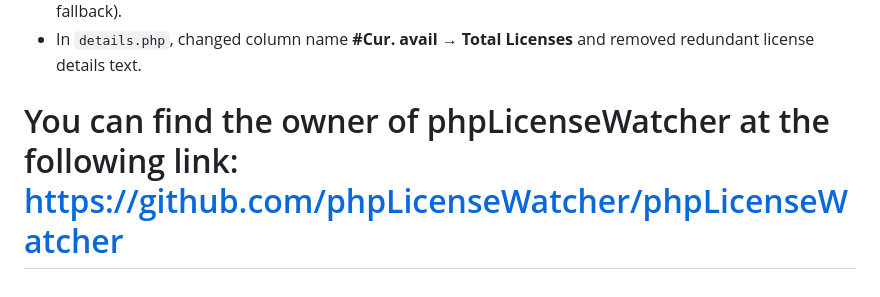
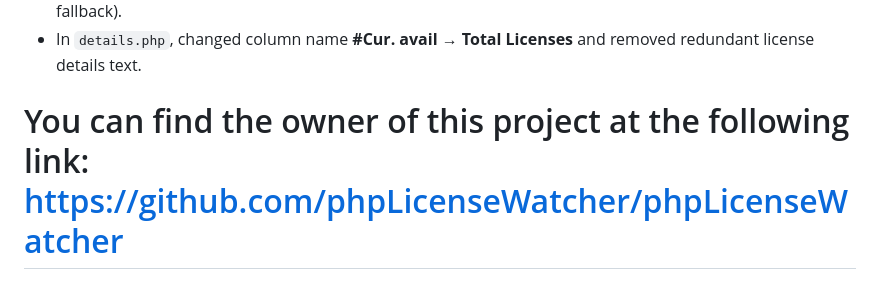
Before and after one commit to Cootera/phpLicenseWatcher, a Markdown page: README.md, the part around the change. Drawn GitHub-style.

```diff
--- a/README.md
+++ b/README.md
@@ -216,4 +216,4 @@ After completing all steps, it should look like this:
 - In `details.php`, changed column name **#Cur. avail** → **Total Licenses** and removed redundant license details text.
 
 
-# You can find the owner of phpLicenseWatcher at the following link: https://github.com/phpLicenseWatcher/phpLicenseWatcher
+# You can find the owner of this project at the following link: https://github.com/phpLicenseWatcher/phpLicenseWatcher
```
